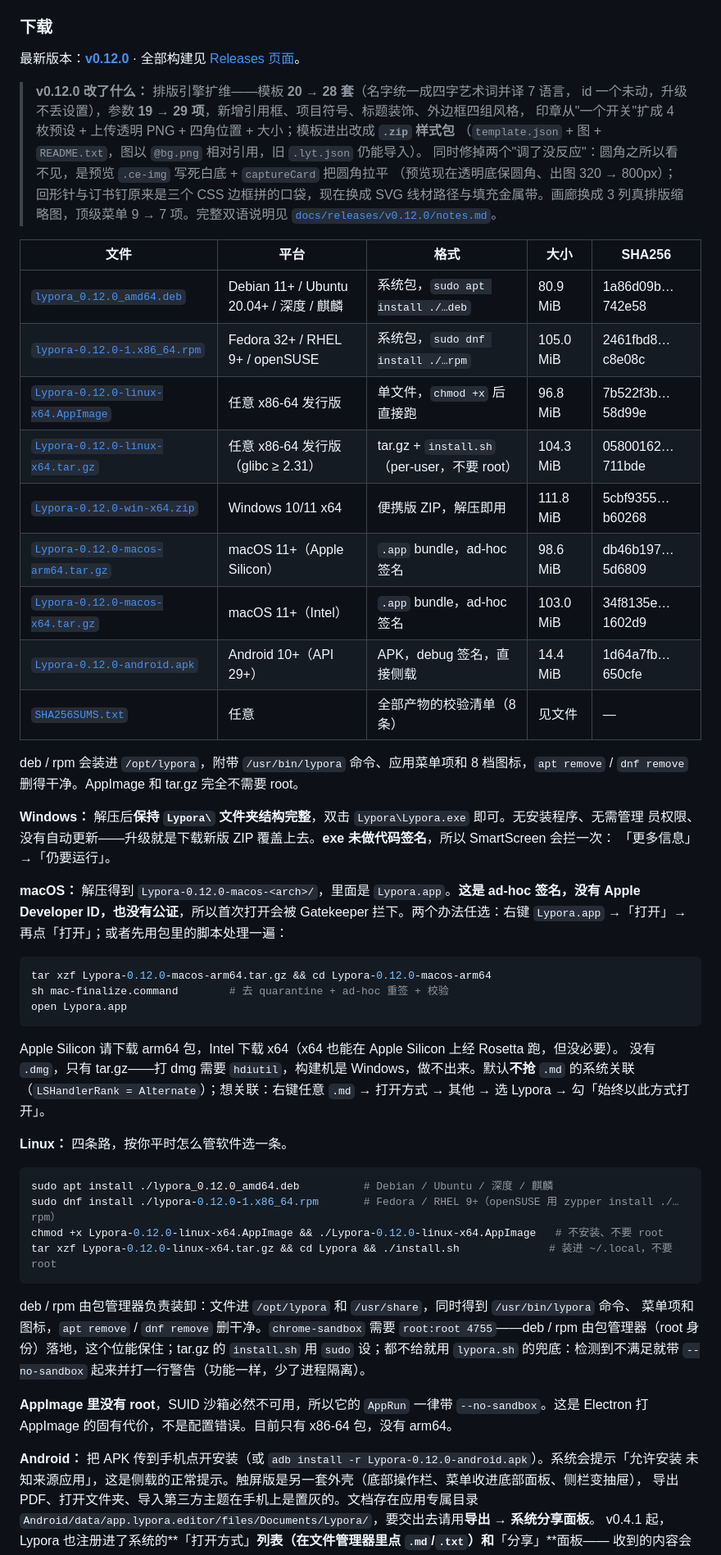
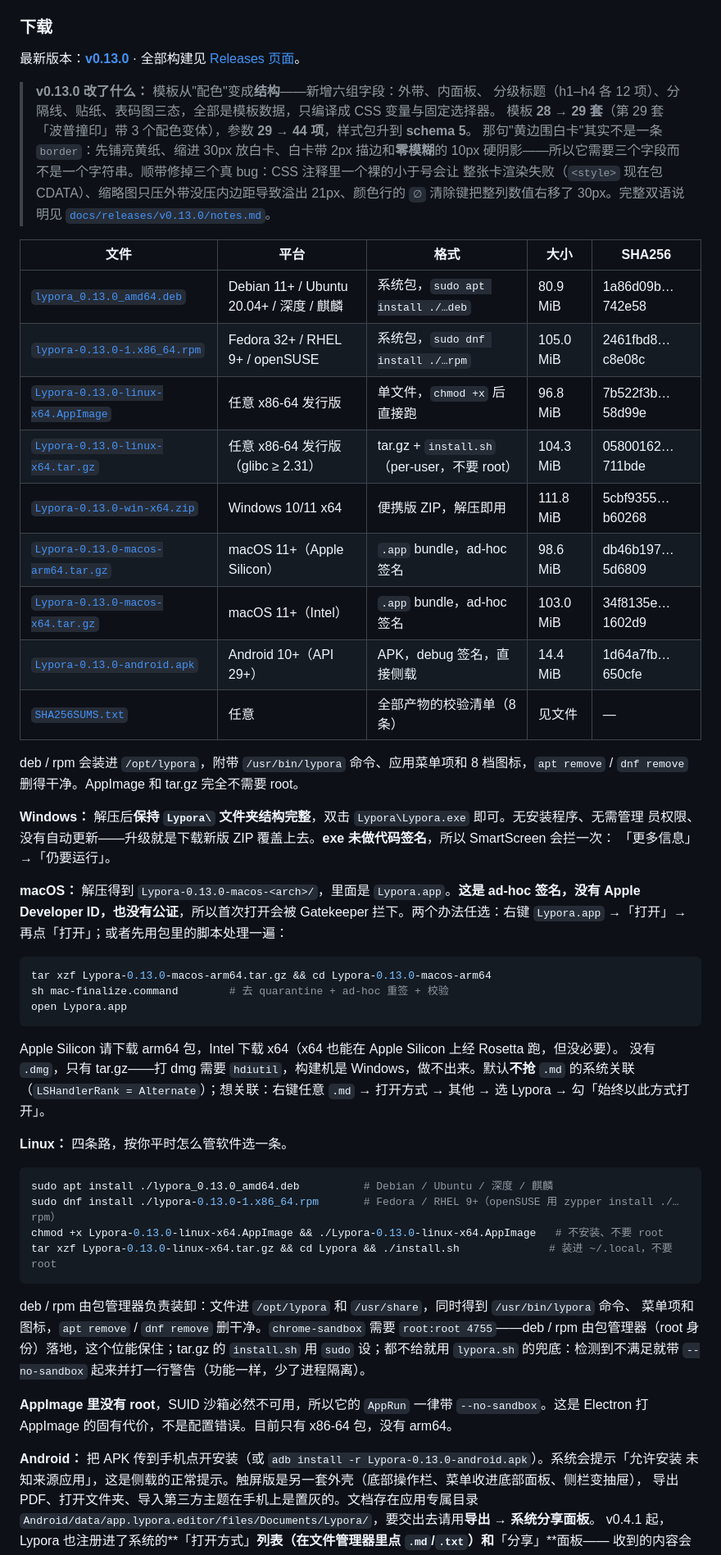
Before and after one commit to dr-bing-li/lypora, a Markdown page: README.md, the part around one of its changes. Shown at 82% size. Drawn GitHub-style.

Commit message:
docs: v0.13.0 发布说明与 README（schema 5 艺术层 / 第 29 套模板）

````diff
--- a/README.md
+++ b/README.md
@@ -313,29 +315,29 @@ Lypora 是一个即时渲染的 Markdown 编辑器。你在编辑区里写 Markd
 
 ### 下载
 
-最新版本：**[v0.12.0](https://github.com/dr-bing-li/lypora/releases/tag/v0.12.0)** · 全部构建见
+最新版本：**[v0.13.0](https://github.com/dr-bing-li/lypora/releases/tag/v0.13.0)** · 全部构建见
 [Releases 页面](https://github.com/dr-bing-li/lypora/releases)。
 
-> **v0.12.0 改了什么：** 排版引擎扩维——模板 **20 → 28 套**（名字统一成四字艺术词并译 7 语言，
-> id 一个未动，升级不丢设置），参数 **19 → 29 项**，新增引用框、项目符号、标题装饰、外边框四组风格，
-> 印章从"一个开关"扩成 4 枚预设 + 上传透明 PNG + 四角位置 + 大小；模板进出改成 **`.zip` 样式包**
-> （`template.json` + 图 + `README.txt`，图以 `@bg.png` 相对引用，旧 `.lyt.json` 仍能导入）。
-> 同时修掉两个"调了没反应"：圆角之所以看不见，是预览 `.ce-img` 写死白底 + `captureCard` 把圆角拉平
-> （预览现在透明底保圆角、出图 320 → 800px）；回形针与订书钉原来是三个 CSS 边框拼的口袋，现在换成
-> SVG 线材路径与填充金属带。画廊换成 3 列真排版缩略图，顶级菜单 9 → 7 项。完整双语说明见
-> [`docs/releases/v0.12.0/notes.md`](docs/releases/v0.12.0/notes.md)。
+> **v0.13.0 改了什么：** 模板从"配色"变成**结构**——新增六组字段：外带、内面板、
+> 分级标题（h1–h4 各 12 项）、分隔线、贴纸、表码图三态，全部是模板数据，只编译成 CSS 变量与固定选择器。
+> 模板 **28 → 29 套**（第 29 套「波普撞印」带 3 个配色变体），参数 **29 → 44 项**，样式包升到 **schema 5**。
+> 那句"黄边围白卡"其实不是一条 `border`：先铺亮黄纸、缩进 30px 放白卡、白卡带 2px 描边和**零模糊**的
+> 10px 硬阴影——所以它需要三个字段而不是一个字符串。顺带修掉三个真 bug：CSS 注释里一个裸的小于号会让
+> 整张卡渲染失败（`<style>` 现在包 CDATA）、缩略图只压外带没压内边距导致溢出 21px、颜色行的 `∅`
+> 清除键把整列数值右移了 30px。完整双语说明见
+> [`docs/releases/v0.13.0/notes.md`](docs/releases/v0.13.0/notes.md)。
 
 | 文件 | 平台 | 格式 | 大小 | SHA256 |
 |---|---|---|---|---|
-| [`lypora_0.12.0_amd64.deb`](https://github.com/dr-bing-li/lypora/releases/download/v0.12.0/lypora_0.12.0_amd64.deb) | Debian 11+ / Ubuntu 20.04+ / 深度 / 麒麟 | 系统包，`sudo apt install ./…deb` | 80.9 MiB | 1a86d09b…742e58 |
-| [`lypora-0.12.0-1.x86_64.rpm`](https://github.com/dr-bing-li/lypora/releases/download/v0.12.0/lypora-0.12.0-1.x86_64.rpm) | Fedora 32+ / RHEL 9+ / openSUSE | 系统包，`sudo dnf install ./…rpm` | 105.0 MiB | 2461fbd8…c8e08c |
-| [`Lypora-0.12.0-linux-x64.AppImage`](https://github.com/dr-bing-li/lypora/releases/download/v0.12.0/Lypora-0.12.0-linux-x64.AppImage) | 任意 x86-64 发行版 | 单文件，`chmod +x` 后直接跑 | 96.8 MiB | 7b522f3b…58d99e |
-| [`Lypora-0.12.0-linux-x64.tar.gz`](https://github.com/dr-bing-li/lypora/releases/download/v0.12.0/Lypora-0.12.0-linux-x64.tar.gz) | 任意 x86-64 发行版（glibc ≥ 2.31） | tar.gz + `install.sh`（per-user，不要 root） | 104.3 MiB | 05800162…711bde |
-| [`Lypora-0.12.0-win-x64.zip`](https://github.com/dr-bing-li/lypora/releases/download/v0.12.0/Lypora-0.12.0-win-x64.zip) | Windows 10/11 x64 | 便携版 ZIP，解压即用 | 111.8 MiB | 5cbf9355…b60268 |
-| [`Lypora-0.12.0-macos-arm64.tar.gz`](https://github.com/dr-bing-li/lypora/releases/download/v0.12.0/Lypora-0.12.0-macos-arm64.tar.gz) | macOS 11+（Apple Silicon） | `.app` bundle，ad-hoc 签名 | 98.6 MiB | db46b197…5d6809 |
-| [`Lypora-0.12.0-macos-x64.tar.gz`](https://github.com/dr-bing-li/lypora/releases/download/v0.12.0/Lypora-0.12.0-macos-x64.tar.gz) | macOS 11+（Intel） | `.app` bundle，ad-hoc 签名 | 103.0 MiB | 34f8135e…1602d9 |
-| [`Lypora-0.12.0-android.apk`](https://github.com/dr-bing-li/lypora/releases/download/v0.12.0/Lypora-0.12.0-android.apk) | Android 10+（API 29+） | APK，debug 签名，直接侧载 | 14.4 MiB | 1d64a7fb…650cfe |
-| [`SHA256SUMS.txt`](https://github.com/dr-bing-li/lypora/releases/download/v0.12.0/SHA256SUMS.txt) | 任意 | 全部产物的校验清单（8 条） | 见文件 | — |
+| [`lypora_0.13.0_amd64.deb`](https://github.com/dr-bing-li/lypora/releases/download/v0.13.0/lypora_0.13.0_amd64.deb) | Debian 11+ / Ubuntu 20.04+ / 深度 / 麒麟 | 系统包，`sudo apt install ./…deb` | 80.9 MiB | 1a86d09b…742e58 |
+| [`lypora-0.13.0-1.x86_64.rpm`](https://github.com/dr-bing-li/lypora/releases/download/v0.13.0/lypora-0.13.0-1.x86_64.rpm) | Fedora 32+ / RHEL 9+ / openSUSE | 系统包，`sudo dnf install ./…rpm` | 105.0 MiB | 2461fbd8…c8e08c |
+| [`Lypora-0.13.0-linux-x64.AppImage`](https://github.com/dr-bing-li/lypora/releases/download/v0.13.0/Lypora-0.13.0-linux-x64.AppImage) | 任意 x86-64 发行版 | 单文件，`chmod +x` 后直接跑 | 96.8 MiB | 7b522f3b…58d99e |
+| [`Lypora-0.13.0-linux-x64.tar.gz`](https://github.com/dr-bing-li/lypora/releases/download/v0.13.0/Lypora-0.13.0-linux-x64.tar.gz) | 任意 x86-64 发行版（glibc ≥ 2.31） | tar.gz + `install.sh`（per-user，不要 root） | 104.3 MiB | 05800162…711bde |
+| [`Lypora-0.13.0-win-x64.zip`](https://github.com/dr-bing-li/lypora/releases/download/v0.13.0/Lypora-0.13.0-win-x64.zip) | Windows 10/11 x64 | 便携版 ZIP，解压即用 | 111.8 MiB | 5cbf9355…b60268 |
+| [`Lypora-0.13.0-macos-arm64.tar.gz`](https://github.com/dr-bing-li/lypora/releases/download/v0.13.0/Lypora-0.13.0-macos-arm64.tar.gz) | macOS 11+（Apple Silicon） | `.app` bundle，ad-hoc 签名 | 98.6 MiB | db46b197…5d6809 |
+| [`Lypora-0.13.0-macos-x64.tar.gz`](https://github.com/dr-bing-li/lypora/releases/download/v0.13.0/Lypora-0.13.0-macos-x64.tar.gz) | macOS 11+（Intel） | `.app` bundle，ad-hoc 签名 | 103.0 MiB | 34f8135e…1602d9 |
+| [`Lypora-0.13.0-android.apk`](https://github.com/dr-bing-li/lypora/releases/download/v0.13.0/Lypora-0.13.0-android.apk) | Android 10+（API 29+） | APK，debug 签名，直接侧载 | 14.4 MiB | 1d64a7fb…650cfe |
+| [`SHA256SUMS.txt`](https://github.com/dr-bing-li/lypora/releases/download/v0.13.0/SHA256SUMS.txt) | 任意 | 全部产物的校验清单（8 条） | 见文件 | — |
 
 deb / rpm 会装进 `/opt/lypora`，附带 `/usr/bin/lypora` 命令、应用菜单项和 8 档图标，`apt remove` /
 `dnf remove` 删得干净。AppImage 和 tar.gz 完全不需要 root。
@@ -344,12 +346,12 @@ deb / rpm 会装进 `/opt/lypora`，附带 `/usr/bin/lypora` 命令、应用菜
 员权限、没有自动更新——升级就是下载新版 ZIP 覆盖上去。**exe 未做代码签名**，所以 SmartScreen 会拦一次：
 「更多信息」→「仍要运行」。
 
-**macOS：** 解压得到 `Lypora-0.12.0-macos-<arch>/`，里面是 `Lypora.app`。**这是 ad-hoc 签名，没有 Apple
+**macOS：** 解压得到 `Lypora-0.13.0-macos-<arch>/`，里面是 `Lypora.app`。**这是 ad-hoc 签名，没有 Apple
 Developer ID，也没有公证**，所以首次打开会被 Gatekeeper 拦下。两个办法任选：右键 `Lypora.app` →「打开」→
 再点「打开」；或者先用包里的脚本处理一遍：
 
 ```bash
-tar xzf Lypora-0.12.0-macos-arm64.tar.gz && cd Lypora-0.12.0-macos-arm64
+tar xzf Lypora-0.13.0-macos-arm64.tar.gz && cd Lypora-0.13.0-macos-arm64
 sh mac-finalize.command        # 去 quarantine + ad-hoc 重签 + 校验
 open Lypora.app
 ```
@@ -361,10 +363,10 @@ Apple Silicon 请下载 arm64 包，Intel 下载 x64（x64 也能在 Apple Silic
 **Linux：** 四条路，按你平时怎么管软件选一条。
 
 ```bash
-sudo apt install ./lypora_0.12.0_amd64.deb          # Debian / Ubuntu / 深度 / 麒麟
-sudo dnf install ./lypora-0.12.0-1.x86_64.rpm       # Fedora / RHEL 9+（openSUSE 用 zypper install ./…rpm）
-chmod +x Lypora-0.12.0-linux-x64.AppImage && ./Lypora-0.12.0-linux-x64.AppImage   # 不安装、不要 root
-tar xzf Lypora-0.12.0-linux-x64.tar.gz && cd Lypora && ./install.sh              # 装进 ~/.local，不要 root
+sudo apt install ./lypora_0.13.0_amd64.deb          # Debian / Ubuntu / 深度 / 麒麟
+sudo dnf install ./lypora-0.13.0-1.x86_64.rpm       # Fedora / RHEL 9+（openSUSE 用 zypper install ./…rpm）
+chmod +x Lypora-0.13.0-linux-x64.AppImage && ./Lypora-0.13.0-linux-x64.AppImage   # 不安装、不要 root
+tar xzf Lypora-0.13.0-linux-x64.tar.gz && cd Lypora && ./install.sh              # 装进 ~/.local，不要 root
 ```
 
 deb / rpm 由包管理器负责装卸：文件进 `/opt/lypora` 和 `/usr/share`，同时得到 `/usr/bin/lypora` 命令、
@@ -375,7 +377,7 @@ deb / rpm 由包管理器负责装卸：文件进 `/opt/lypora` 和 `/usr/share`
 **AppImage 里没有 root**，SUID 沙箱必然不可用，所以它的 `AppRun` 一律带 `--no-sandbox`。这是 Electron 打
 AppImage 的固有代价，不是配置错误。目前只有 x86-64 包，没有 arm64。
 
-**Android：** 把 APK 传到手机点开安装（或 `adb install -r Lypora-0.12.0-android.apk`）。系统会提示「允许安装
+**Android：** 把 APK 传到手机点开安装（或 `adb install -r Lypora-0.13.0-android.apk`）。系统会提示「允许安装
 未知来源应用」，这是侧载的正常提示。触屏版是另一套外壳（底部操作栏、菜单收进底部面板、侧栏变抽屉），
 导出 PDF、打开文件夹、导入第三方主题在手机上是置灰的。文档存在应用专属目录
 `Android/data/app.lypora.editor/files/Documents/Lypora/`，要交出去请用**导出 → 系统分享面板**。
````
Also changed, not shown: other parts of README.md (+62 -60 lines), 1 other file.
